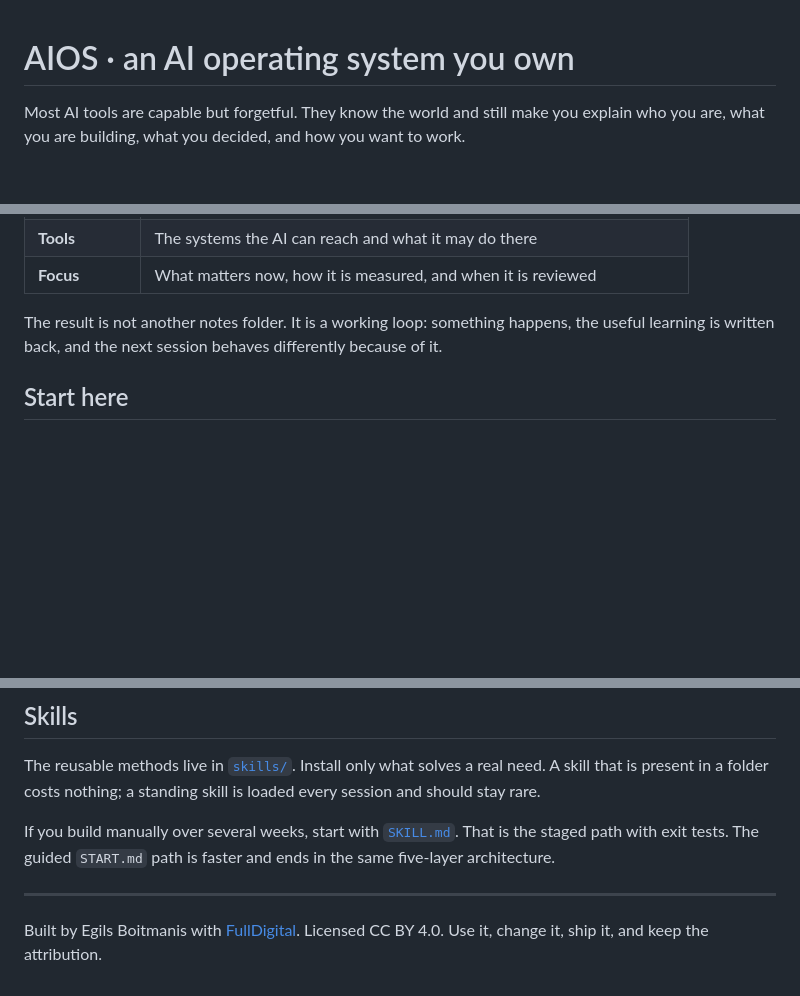
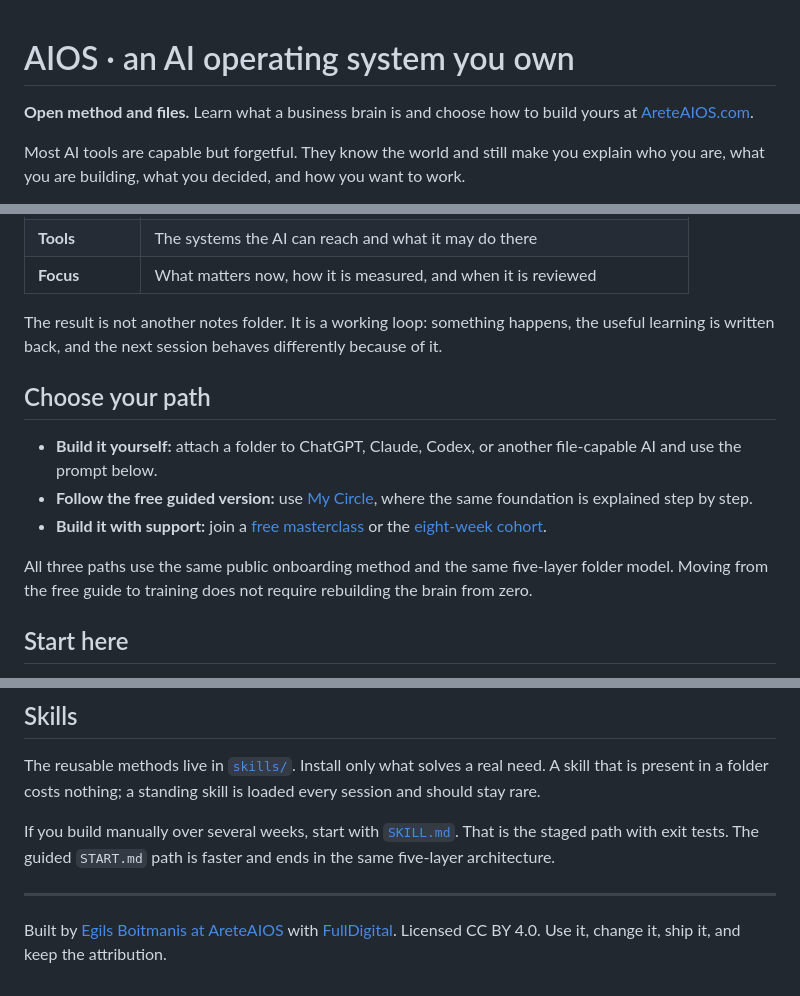
Before and after one commit to arete-aios/aios, a Markdown page: README.md, 3 parts joined by grey strips. Rendered like a GitHub page; blank space fills up the shorter version.

Commit message:
docs: connect repository to AreteAIOS learning paths (#14)
Co-authored-by: Egils Boitmanis <198571588+ziemelis7@users.noreply.github.com>

```diff
--- a/README.md
+++ b/README.md
@@ -1,4 +1,6 @@
 # AIOS · an AI operating system you own
+
+**Open method and files.** Learn what a business brain is and choose how to build yours at [AreteAIOS.com](https://areteaios.com).
 
 Most AI tools are capable but forgetful. They know the world and still make you explain who you are, what you are building, what you decided, and how you want to work.
 
@@ -15,6 +17,14 @@ An **AIOS** fixes that with plain files you own. Your AI reads those files befor
 | **Focus** | What matters now, how it is measured, and when it is reviewed |
 
 The result is not another notes folder. It is a working loop: something happens, the useful learning is written back, and the next session behaves differently because of it.
+
+## Choose your path
+
+- **Build it yourself:** attach a folder to ChatGPT, Claude, Codex, or another file-capable AI and use the prompt below.
+- **Follow the free guided version:** use [My Circle](https://areteaios.com/my), where the same foundation is explained step by step.
+- **Build it with support:** join a [free masterclass](https://areteaios.com/masterclass) or the [eight-week cohort](https://areteaios.com/cohort).
+
+All three paths use the same public onboarding method and the same five-layer folder model. Moving from the free guide to training does not require rebuilding the brain from zero.
 
 ## Start here
 
@@ -68,4 +78,4 @@ If you build manually over several weeks, start with [`SKILL.md`](SKILL.md). Tha
 
 ---
 
-Built by Egils Boitmanis with [FullDigital](https://fulldigital.me). Licensed CC BY 4.0. Use it, change it, ship it, and keep the attribution.
+Built by [Egils Boitmanis at AreteAIOS](https://areteaios.com) with [FullDigital](https://fulldigital.me). Licensed CC BY 4.0. Use it, change it, ship it, and keep the attribution.
```
